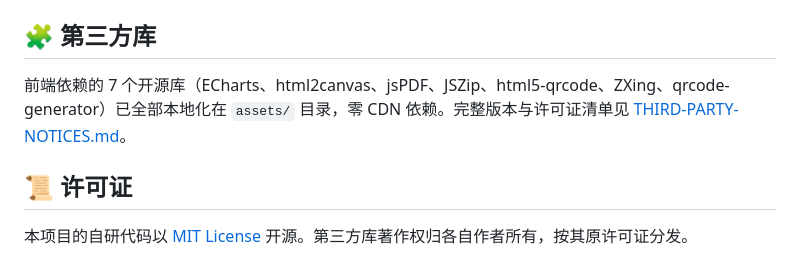
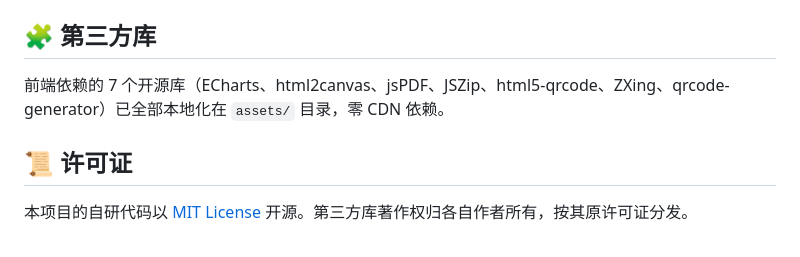
Before and after one commit to mauve05/qianji, a Markdown page: README.md, the part around the change. Rendered like a GitHub page.

```diff
--- a/README.md
+++ b/README.md
@@ -186,7 +186,7 @@ MySQL（30 张表）                 js/api_local.js 接口仿真层
 
 ## 🧩 第三方库
 
-前端依赖的 7 个开源库（ECharts、html2canvas、jsPDF、JSZip、html5-qrcode、ZXing、qrcode-generator）已全部本地化在 `assets/` 目录，零 CDN 依赖。完整版本与许可证清单见 [THIRD-PARTY-NOTICES.md](THIRD-PARTY-NOTICES.md)。
+前端依赖的 7 个开源库（ECharts、html2canvas、jsPDF、JSZip、html5-qrcode、ZXing、qrcode-generator）已全部本地化在 `assets/` 目录，零 CDN 依赖。
 
 ## 📜 许可证
 
```
